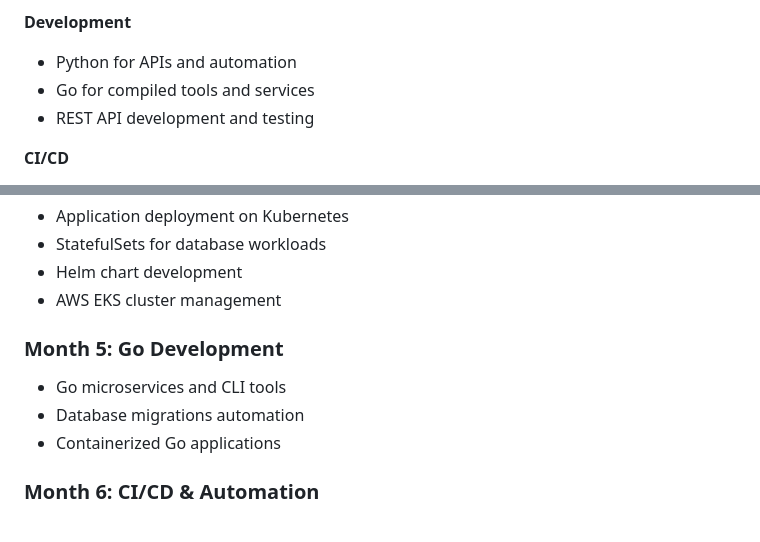
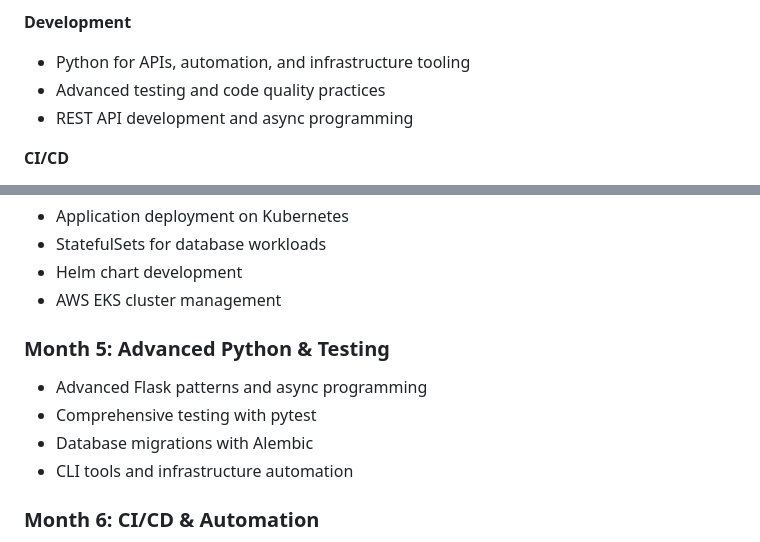
Before and after one commit to stillron/devops-learning-roadmap, a Markdown page: README.md, 2 parts joined by grey strips. Drawn GitHub-style.

```diff
--- a/README.md
+++ b/README.md
@@ -33,9 +33,9 @@ This repository represents my structured approach to learning enterprise-grade D
 - Connection pooling and high availability
 
 **Development**
-- Python for APIs and automation
-- Go for compiled tools and services
-- REST API development and testing
+- Python for APIs, automation, and infrastructure tooling
+- Advanced testing and code quality practices
+- REST API development and async programming
 
 **CI/CD**
 - GitHub Actions for automated testing and deployment
@@ -92,10 +92,11 @@ As projects are completed, they will be linked here with architecture diagrams a
 - Helm chart development
 - AWS EKS cluster management
 
-### Month 5: Go Development
-- Go microservices and CLI tools
-- Database migrations automation
-- Containerized Go applications
+### Month 5: Advanced Python & Testing
+- Advanced Flask patterns and async programming
+- Comprehensive testing with pytest
+- Database migrations with Alembic
+- CLI tools and infrastructure automation
 
 ### Month 6: CI/CD & Automation
 - GitHub Actions pipelines
```
Also changed, not shown: learning-plan.md (+67 -52 lines).
